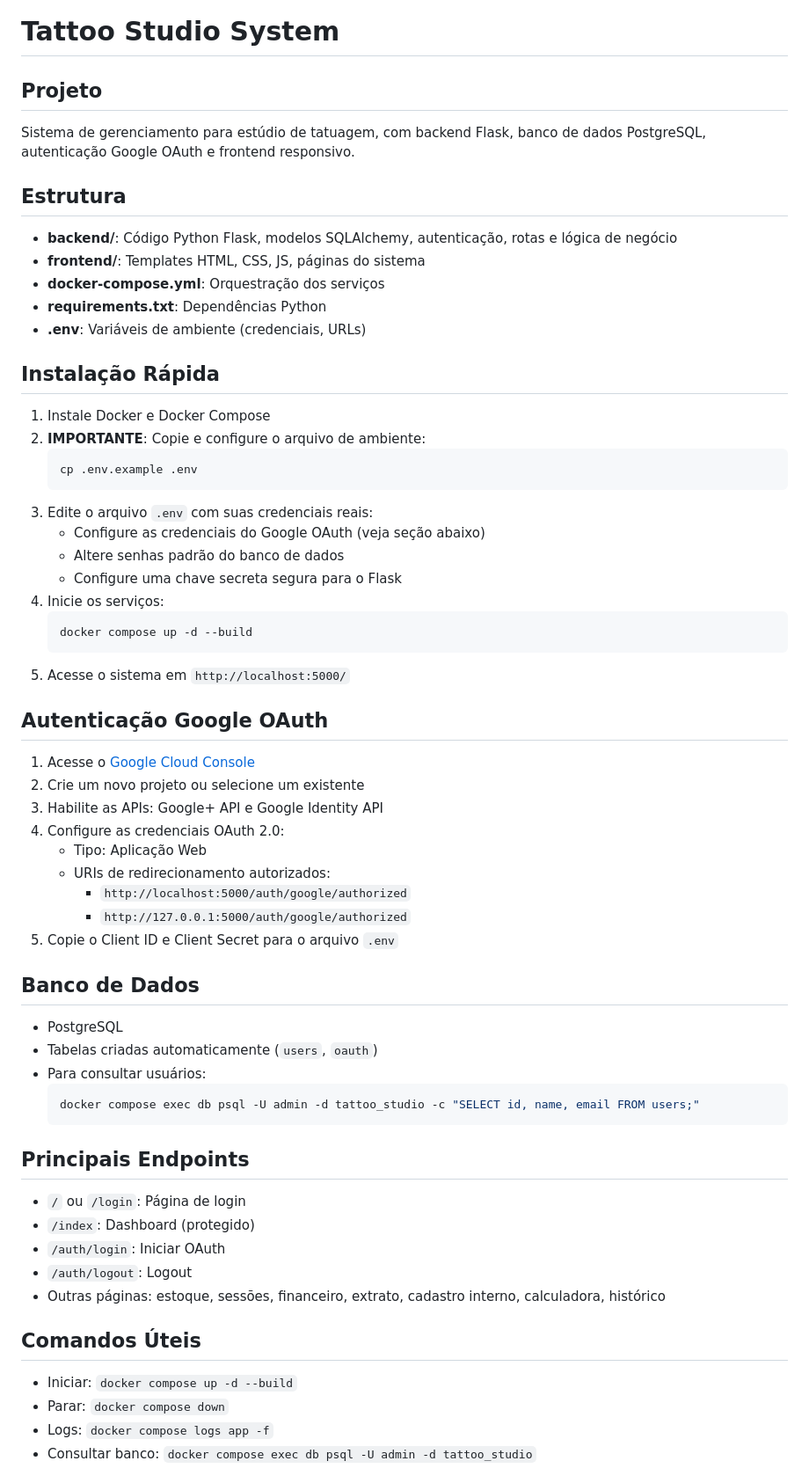
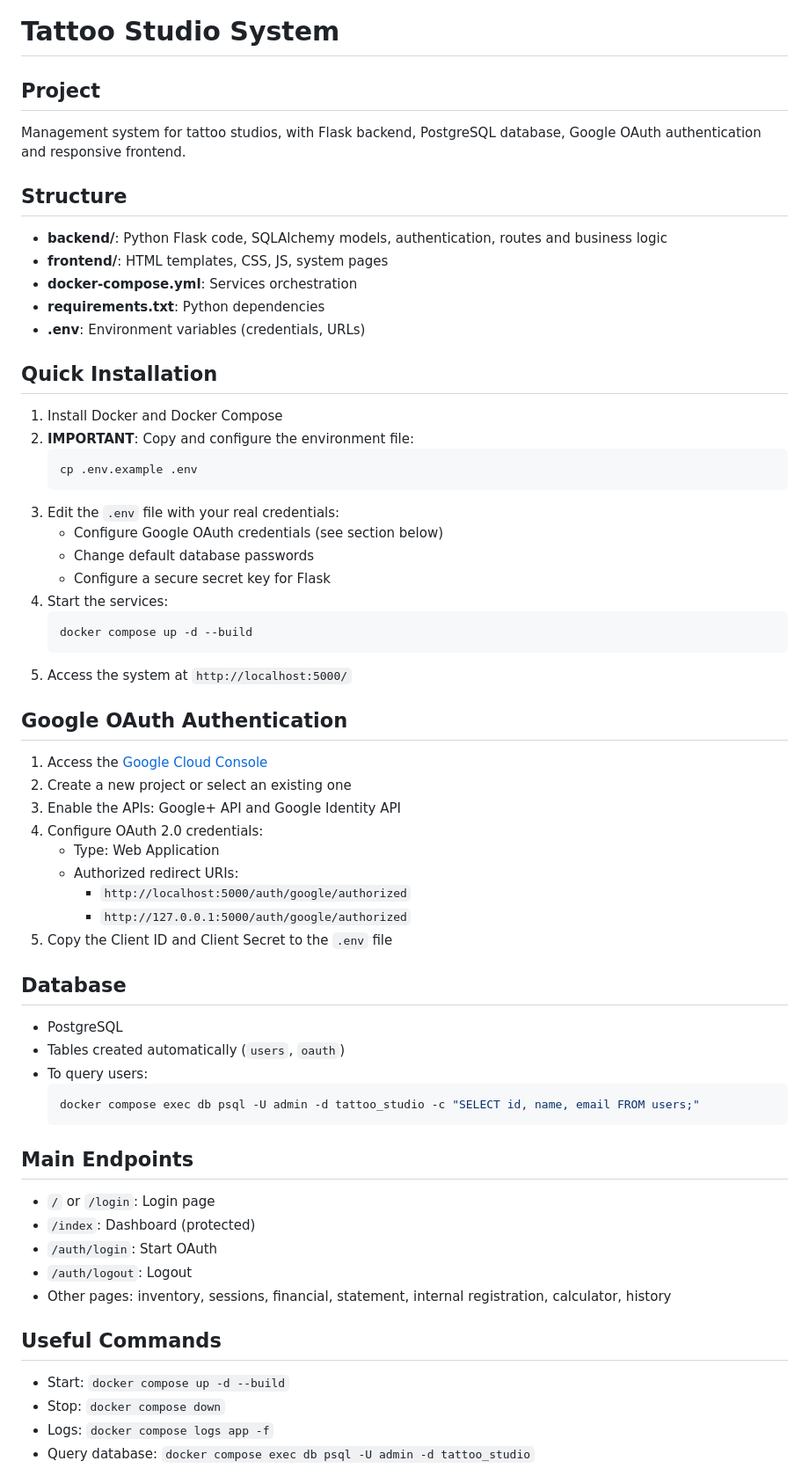
Before and after one commit to diediegodie/tattoo_studio_system_v4, a Markdown page: README.md, the part around the change printed below. Shown: that part at 88% size. GitHub-like rendering.

````diff
--- a/README.md
+++ b/README.md
@@ -1,60 +1,60 @@
 # Tattoo Studio System
 
-## Projeto
-Sistema de gerenciamento para estúdio de tatuagem, com backend Flask, banco de dados PostgreSQL, autenticação Google OAuth e frontend responsivo.
+## Project
+Management system for tattoo studios, with Flask backend, PostgreSQL database, Google OAuth authentication and responsive frontend.
 
-## Estrutura
-- **backend/**: Código Python Flask, modelos SQLAlchemy, autenticação, rotas e lógica de negócio
-- **frontend/**: Templates HTML, CSS, JS, páginas do sistema
-- **docker-compose.yml**: Orquestração dos serviços
-- **requirements.txt**: Dependências Python
-- **.env**: Variáveis de ambiente (credenciais, URLs)
+## Structure
+- **backend/**: Python Flask code, SQLAlchemy models, authentication, routes and business logic
+- **frontend/**: HTML templates, CSS, JS, system pages
+- **docker-compose.yml**: Services orchestration
+- **requirements.txt**: Python dependencies
+- **.env**: Environment variables (credentials, URLs)
 
-## Instalação Rápida
-1. Instale Docker e Docker Compose
-2. **IMPORTANTE**: Copie e configure o arquivo de ambiente:
+## Quick Installation
+1. Install Docker and Docker Compose
+2. **IMPORTANT**: Copy and configure the environment file:
    ```bash
    cp .env.example .env
    ```
-3. Edite o arquivo `.env` com suas credenciais reais:
-   - Configure as credenciais do Google OAuth (veja seção abaixo)
-   - Altere senhas padrão do banco de dados
-   - Configure uma chave secreta segura para o Flask
-4. Inicie os serviços:
+3. Edit the `.env` file with your real credentials:
+   - Configure Google OAuth credentials (see section below)
+   - Change default database passwords
+   - Configure a secure secret key for Flask
+4. Start the services:
    ```bash
    docker compose up -d --build
    ```
-5. Acesse o sistema em `http://localhost:5000/`
+5. Access the system at `http://localhost:5000/`
 
-## Autenticação Google OAuth
-1. Acesse o [Google Cloud Console](https://console.cloud.google.com/)
-2. Crie um novo projeto ou selecione um existente
-3. Habilite as APIs: Google+ API e Google Identity API
-4. Configure as credenciais OAuth 2.0:
-   - Tipo: Aplicação Web
-   - URIs de redirecionamento autorizados:
+## Google OAuth Authentication
+1. Access the [Google Cloud Console](https://console.cloud.google.com/)
+2. Create a new project or select an existing one
+3. Enable the APIs: Google+ API and Google Identity API
+4. Configure OAuth 2.0 credentials:
+   - Type: Web Application
+   - Authorized redirect URIs:
      - `http://localhost:5000/auth/google/authorized`
      - `http://127.0.0.1:5000/auth/google/authorized`
-5. Copie o Client ID e Client Secret para o arquivo `.env`
+5. Copy the Client ID and Client Secret to the `.env` file
 
-## Banco de Dados
+## Database
 - PostgreSQL
-- Tabelas criadas automaticamente (`users`, `oauth`)
-- Para consultar usuários:
+- Tables created automatically (`users`, `oauth`)
+- To query users:
 	```bash
 	docker compose exec db psql -U admin -d tattoo_studio -c "SELECT id, name, email FROM users;"
 	```
 
-## Principais Endpoints
-- `/` ou `/login`: Página de login
-- `/index`: Dashboard (protegido)
-- `/auth/login`: Iniciar OAuth
+## Main Endpoints
+- `/` or `/login`: Login page
+- `/index`: Dashboard (protected)
+- `/auth/login`: Start OAuth
 - `/auth/logout`: Logout
-- Outras páginas: estoque, sessões, financeiro, extrato, cadastro interno, calculadora, histórico
+- Other pages: inventory, sessions, financial, statement, internal registration, calculator, history
 
-## Comandos Úteis
-- Iniciar: `docker compose up -d --build`
-- Parar: `docker compose down`
+## Useful Commands
+- Start: `docker compose up -d --build`
+- Stop: `docker compose down`
 - Logs: `docker compose logs app -f`
-- Consultar banco: `docker compose exec db psql -U admin -d tattoo_studio`
+- Query database: `docker compose exec db psql -U admin -d tattoo_studio`
 
````
Also changed, not shown: other parts of README.md (+95 -51 lines).
